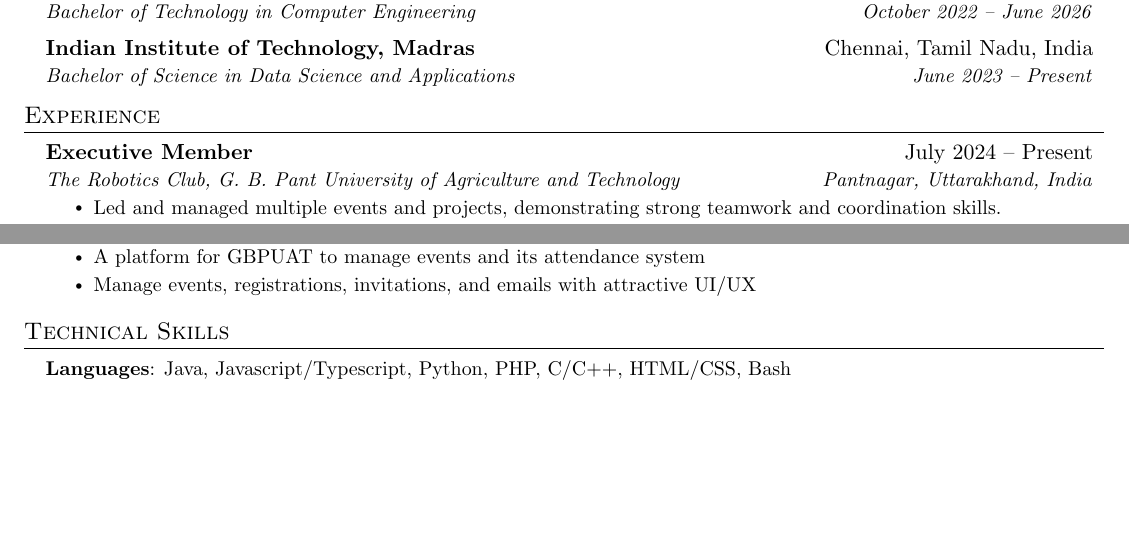
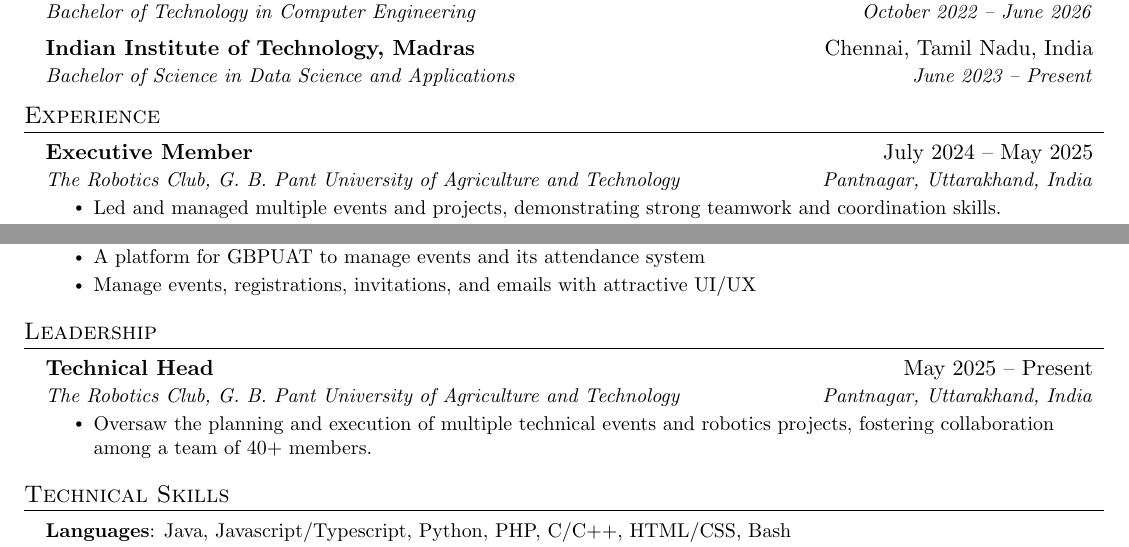
Before and after one commit to RishiAP/resume, a LaTeX CV (resume.tex): two parts of the page, joined at a grey line, cut so that both start at the same text, the shorter picture padded with empty space. Compiled offline with pdfLaTeX.

Commit message:
Added Technical Head for Robotics Club

```diff
--- a/resume.tex
+++ b/resume.tex
@@ -131,7 +131,7 @@
   \resumeSubHeadingListStart
 
     \resumeSubheading
-      {Executive Member}{July 2024 -- Present}
+      {Executive Member}{July 2024 -- May 2025}
       {The Robotics Club, G. B. Pant University of Agriculture and Technology}{Pantnagar, Uttarakhand, India}
       \resumeItemListStart
       \resumeItem{Led and managed multiple events and projects, demonstrating strong teamwork and coordination skills.}
@@ -192,6 +192,19 @@
 
 
 
+%-----------LEADERSHIP-----------
+\section{Leadership}
+  \resumeSubHeadingListStart
+
+    \resumeSubheading
+      {Technical Head}{May 2025 -- Present}
+      {The Robotics Club, G. B. Pant University of Agriculture and Technology}{Pantnagar, Uttarakhand, India}
+      \resumeItemListStart
+        \resumeItem{Oversaw the planning and execution of multiple technical events and robotics projects, fostering collaboration among a team of 40+ members.}
+      \resumeItemListEnd
+
+    \resumeSubHeadingListEnd
+
 %
 %-----------PROGRAMMING SKILLS-----------
 \section{Technical Skills}
```
Also changed, not shown: resume.pdf, resume.png, 1 other file.
